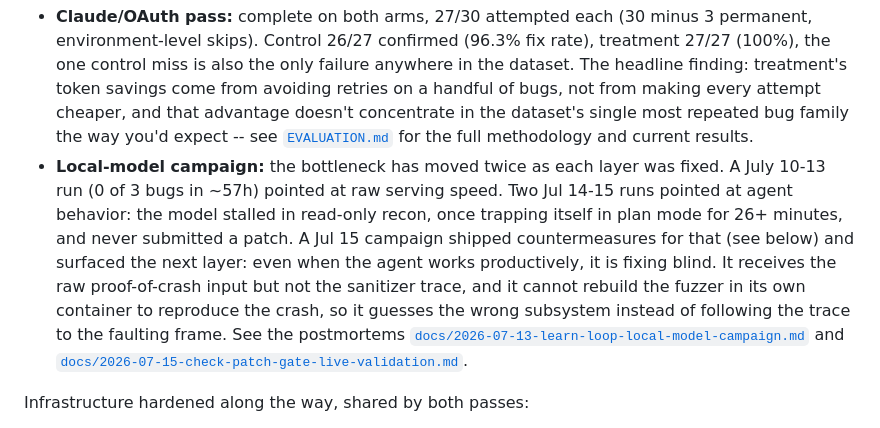
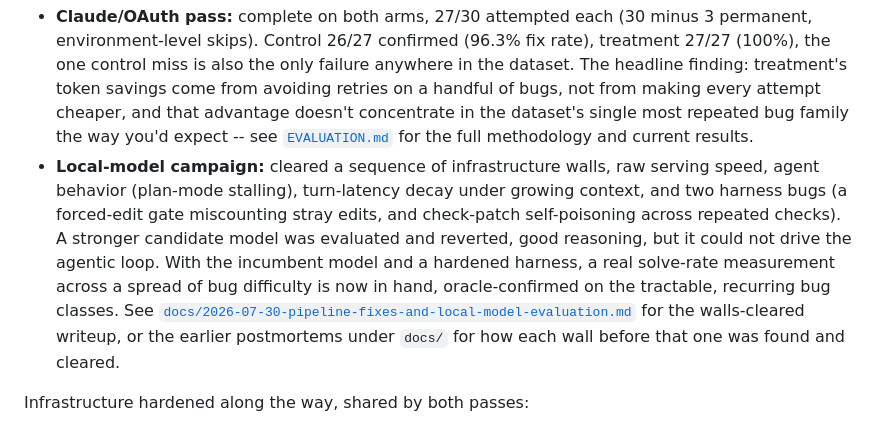
Before and after one commit to sysec-uic/Panacea, a Markdown page: README.md, the part around the change. Drawn GitHub-style.

Commit message:
docs: add summary, checked mechanism example, future plans; fix stale local-model status

```diff
--- a/README.md
+++ b/README.md
@@ -21,18 +21,17 @@ Two parallel efforts are running the same experiment on different backends:
   [`EVALUATION.md`](EVALUATION.md) for
   the full methodology and
   current results.
-- **Local-model campaign:** the bottleneck has moved twice as each layer was fixed.
-  A July 10-13 run (0 of 3 bugs in ~57h) pointed at raw serving speed. Two Jul 14-15
-  runs pointed at agent behavior: the model stalled in read-only recon, once trapping
-  itself in plan mode for 26+ minutes, and never submitted a patch. A Jul 15 campaign
-  shipped countermeasures for that (see below) and surfaced the next layer: even when
-  the agent works productively, it is fixing blind. It receives the raw proof-of-crash
-  input but not the sanitizer trace, and it cannot rebuild the fuzzer in its own
-  container to reproduce the crash, so it guesses the wrong subsystem instead of
-  following the trace to the faulting frame. See the postmortems
-  [`docs/2026-07-13-learn-loop-local-model-campaign.md`](docs/2026-07-13-learn-loop-local-model-campaign.md)
-  and
-  [`docs/2026-07-15-check-patch-gate-live-validation.md`](docs/2026-07-15-check-patch-gate-live-validation.md).
+- **Local-model campaign:** cleared a sequence of infrastructure walls, raw serving
+  speed, agent behavior (plan-mode stalling), turn-latency decay under growing
+  context, and two harness bugs (a forced-edit gate miscounting stray edits, and
+  check-patch self-poisoning across repeated checks). A stronger candidate model was
+  evaluated and reverted, good reasoning, but it could not drive the agentic loop.
+  With the incumbent model and a hardened harness, a real solve-rate measurement
+  across a spread of bug difficulty is now in hand, oracle-confirmed on the
+  tractable, recurring bug classes. See
+  [`docs/2026-07-30-pipeline-fixes-and-local-model-evaluation.md`](docs/2026-07-30-pipeline-fixes-and-local-model-evaluation.md)
+  for the walls-cleared writeup, or the earlier postmortems under `docs/` for how
+  each wall before that one was found and cleared.
 
 Infrastructure hardened along the way, shared by both passes:
 
```
Also changed, not shown: EVALUATION.md (+90 -0 lines).
